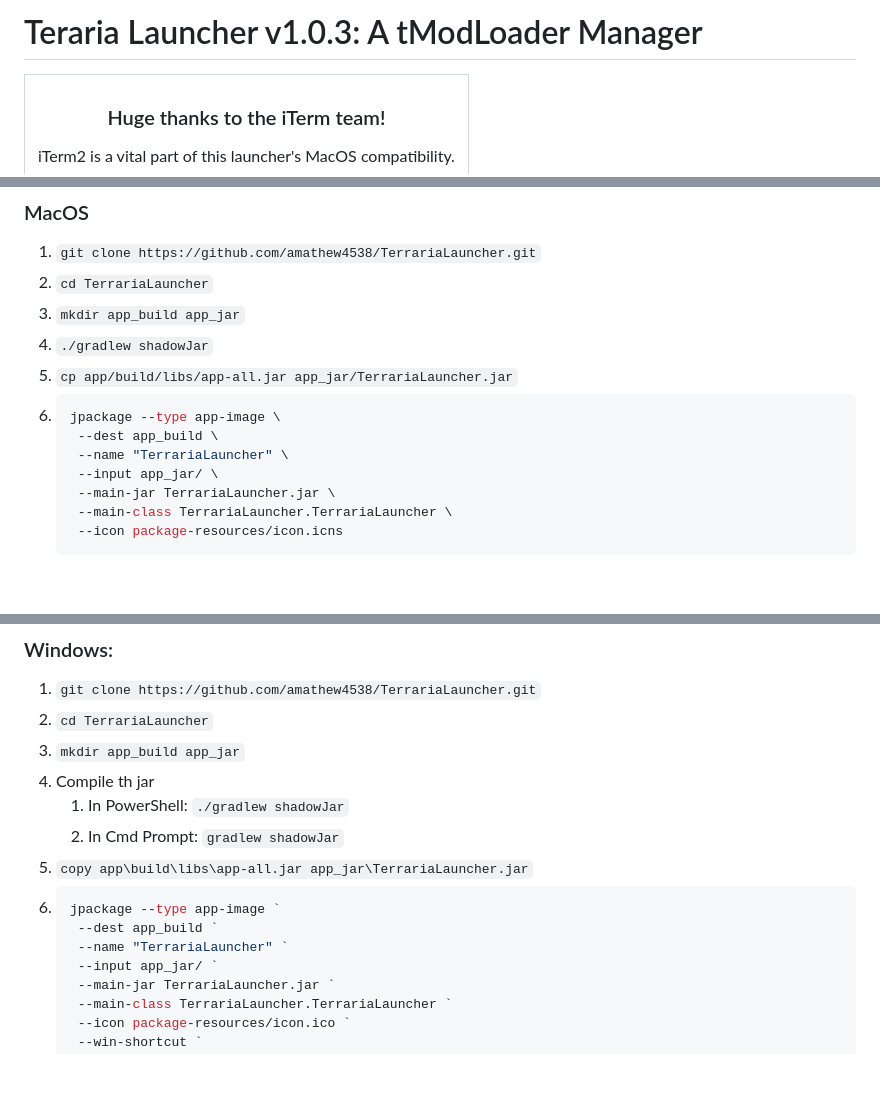
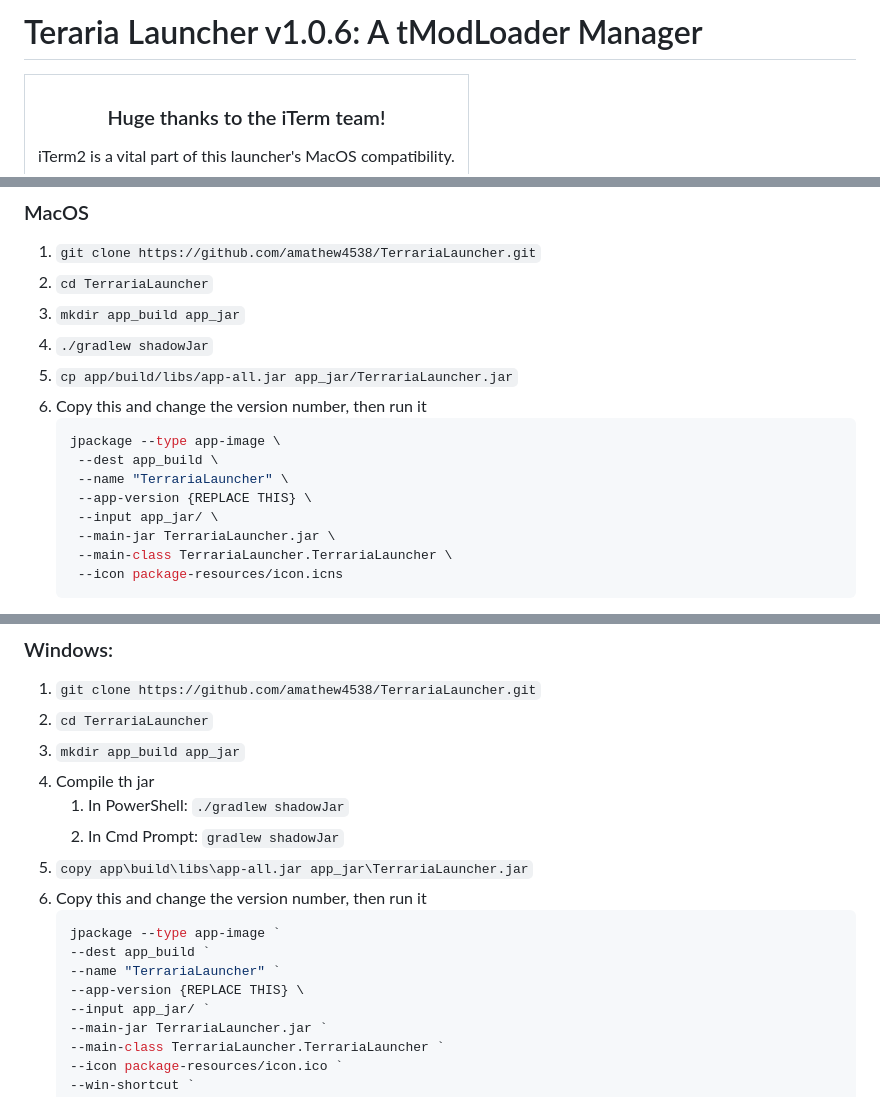
Before and after one commit to amathew4538/TerrariaLauncher, a Markdown page: README.md, 3 parts joined by grey strips. Drawn GitHub-style; blank space fills up the shorter version.

Commit message:
Update README.md v1.0.6

````diff
--- a/README.md
+++ b/README.md
@@ -1,4 +1,4 @@
-# Teraria Launcher v1.0.3: A tModLoader Manager
+# Teraria Launcher v1.0.6: A tModLoader Manager
 
 <table align="center">
   <tr style="background-color: #545454;">
@@ -84,10 +84,12 @@
 3. ```mkdir app_build app_jar```
 4. ```./gradlew shadowJar```
 5. ```cp app/build/libs/app-all.jar app_jar/TerrariaLauncher.jar```
-6. ```bash
+6. Copy this and change the version number, then run it
+   ```bash
    jpackage --type app-image \
     --dest app_build \
     --name "TerrariaLauncher" \
+    --app-version {REPLACE THIS} \
     --input app_jar/ \
     --main-jar TerrariaLauncher.jar \
     --main-class TerrariaLauncher.TerrariaLauncher \
@@ -103,10 +105,12 @@
    1. In PowerShell: ```./gradlew shadowJar```
    2. In Cmd Prompt: ```gradlew shadowJar```
 5. ```copy app\build\libs\app-all.jar app_jar\TerrariaLauncher.jar```
-6. ```bash
+6. Copy this and change the version number, then run it
+    ```bash
    jpackage --type app-image `
     --dest app_build `
     --name "TerrariaLauncher" `
+   --app-version {REPLACE THIS} \
     --input app_jar/ `
     --main-jar TerrariaLauncher.jar `
     --main-class TerrariaLauncher.TerrariaLauncher `
````
